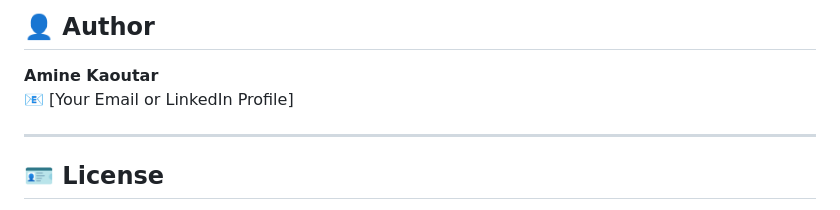
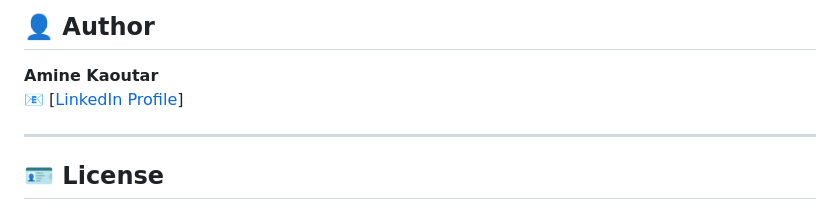
Before and after one commit to aminekaoutar/Alt_source, a Markdown page: README.md, the part around the change. GitHub-like rendering.

Commit message:
Update README (Added LinkedIn profile link).md

```diff
--- a/README.md
+++ b/README.md
@@ -143,7 +143,7 @@ Shows full profile data, extracted skills, experience, and AI-generated matching
 ## 👤 Author
 
 **Amine Kaoutar**
-📧 [Your Email or LinkedIn Profile]
+📧 [[LinkedIn Profile](https://www.linkedin.com/in/amine-kaoutar/)]
 
 ---
 
```
